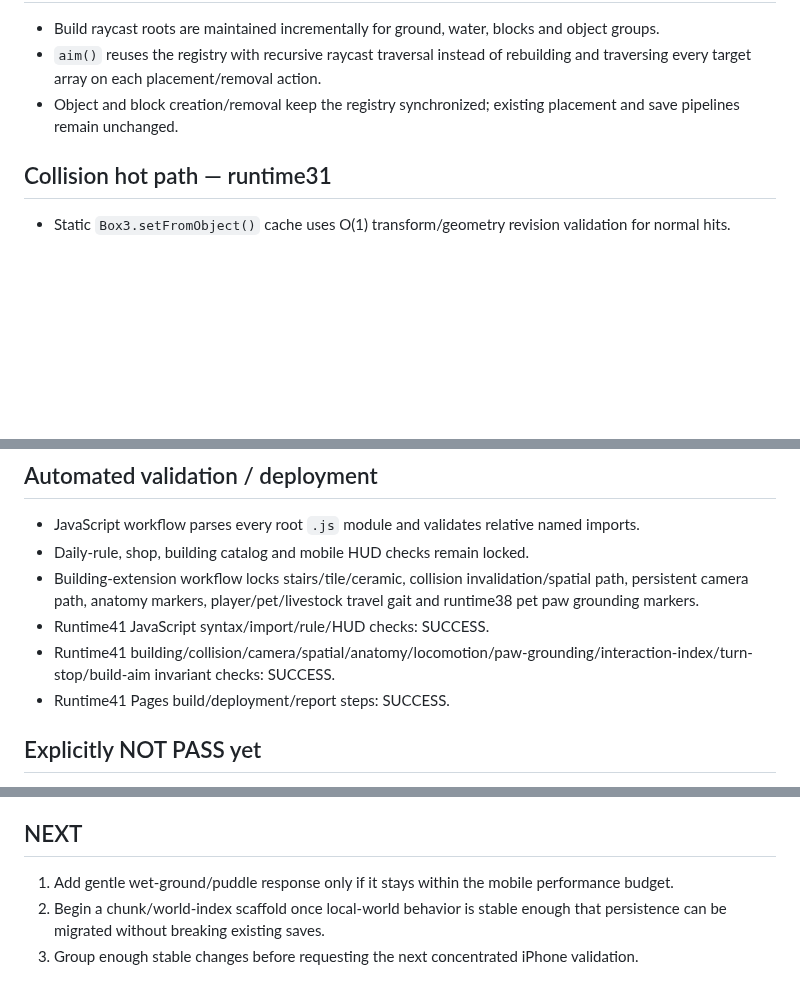
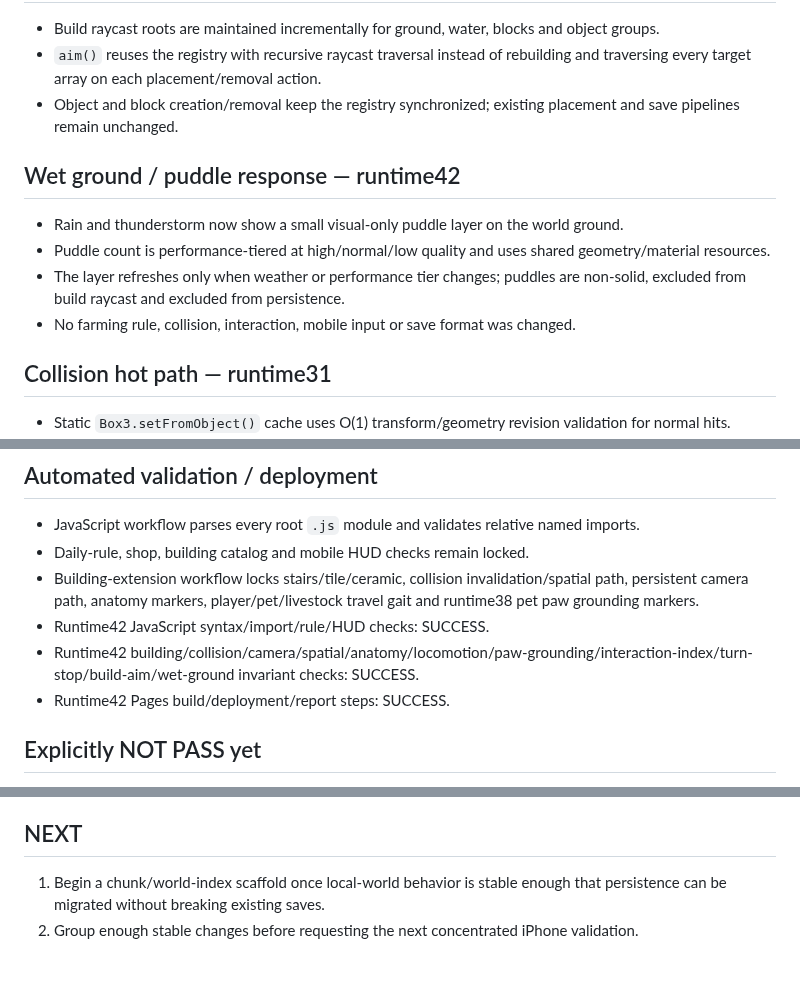
Before and after one commit to honbin002-design/-ag-cute-blocks, a Markdown page: CHECKPOINT_V04.md, 3 parts joined by grey strips. GitHub-like rendering; blank space fills up the shorter version.

Commit message:
docs: checkpoint runtime42 wet ground

```diff
--- a/CHECKPOINT_V04.md
+++ b/CHECKPOINT_V04.md
@@ -87,6 +87,12 @@ Active PWA cache: `ag-cute-blocks-v045-runtime41`
 - `aim()` reuses the registry with recursive raycast traversal instead of rebuilding and traversing every target array on each placement/removal action.
 - Object and block creation/removal keep the registry synchronized; existing placement and save pipelines remain unchanged.
 
+## Wet ground / puddle response — runtime42
+- Rain and thunderstorm now show a small visual-only puddle layer on the world ground.
+- Puddle count is performance-tiered at high/normal/low quality and uses shared geometry/material resources.
+- The layer refreshes only when weather or performance tier changes; puddles are non-solid, excluded from build raycast and excluded from persistence.
+- No farming rule, collision, interaction, mobile input or save format was changed.
+
 ## Collision hot path — runtime31
 - Static `Box3.setFromObject()` cache uses O(1) transform/geometry revision validation for normal hits.
 - Geometry replacement has explicit invalidation support.
@@ -114,9 +120,9 @@ Active PWA cache: `ag-cute-blocks-v045-runtime41`
 - JavaScript workflow parses every root `.js` module and validates relative named imports.
 - Daily-rule, shop, building catalog and mobile HUD checks remain locked.
 - Building-extension workflow locks stairs/tile/ceramic, collision invalidation/spatial path, persistent camera path, anatomy markers, player/pet/livestock travel gait and runtime38 pet paw grounding markers.
-- Runtime41 JavaScript syntax/import/rule/HUD checks: SUCCESS.
-- Runtime41 building/collision/camera/spatial/anatomy/locomotion/paw-grounding/interaction-index/turn-stop/build-aim invariant checks: SUCCESS.
-- Runtime41 Pages build/deployment/report steps: SUCCESS.
+- Runtime42 JavaScript syntax/import/rule/HUD checks: SUCCESS.
+- Runtime42 building/collision/camera/spatial/anatomy/locomotion/paw-grounding/interaction-index/turn-stop/build-aim/wet-ground invariant checks: SUCCESS.
+- Runtime42 Pages build/deployment/report steps: SUCCESS.
 
 ## Explicitly NOT PASS yet
 - V0.4.5 as a whole still needs a concentrated iPhone real-device validation batch.
@@ -128,6 +134,5 @@ Active PWA cache: `ag-cute-blocks-v045-runtime41`
 - Full world/chunk streaming is not implemented.
 
 ## NEXT
-1. Add gentle wet-ground/puddle response only if it stays within the mobile performance budget.
-2. Begin a chunk/world-index scaffold once local-world behavior is stable enough that persistence can be migrated without breaking existing saves.
-3. Group enough stable changes before requesting the next concentrated iPhone validation.
+1. Begin a chunk/world-index scaffold once local-world behavior is stable enough that persistence can be migrated without breaking existing saves.
+2. Group enough stable changes before requesting the next concentrated iPhone validation.
```
Also changed, not shown: other parts of CHECKPOINT_V04.md (+1 -1 lines).
